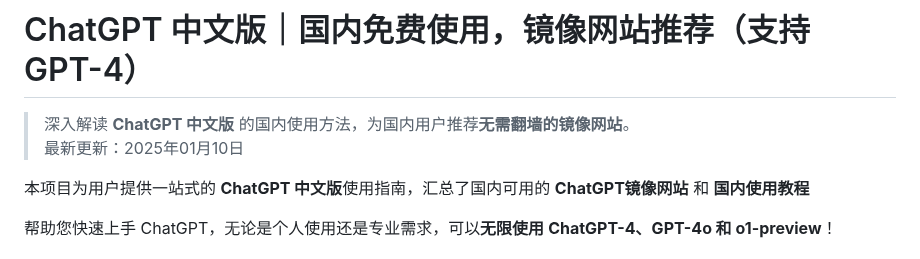
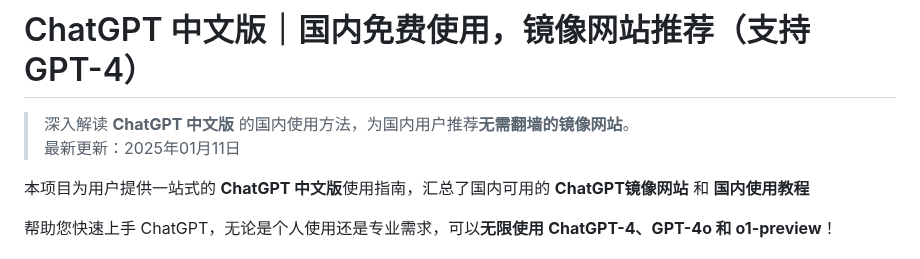
Before and after one commit to chatgpt-chinese/ChatGPT, a Markdown page: README.md, the part around the change. Rendered like a GitHub page.

```diff
--- a/README.md
+++ b/README.md
@@ -1,7 +1,7 @@
 # ChatGPT 中文版｜国内免费使用，镜像网站推荐（支持 GPT-4）
 
 > 深入解读 **ChatGPT 中文版** 的国内使用方法，为国内用户推荐**无需翻墙的镜像网站**。
-> 最新更新：2025年01月10日
+> 最新更新：2025年01月11日
 
 本项目为用户提供一站式的 **ChatGPT 中文版**使用指南，汇总了国内可用的 **ChatGPT镜像网站** 和 **国内使用教程**
 
```
